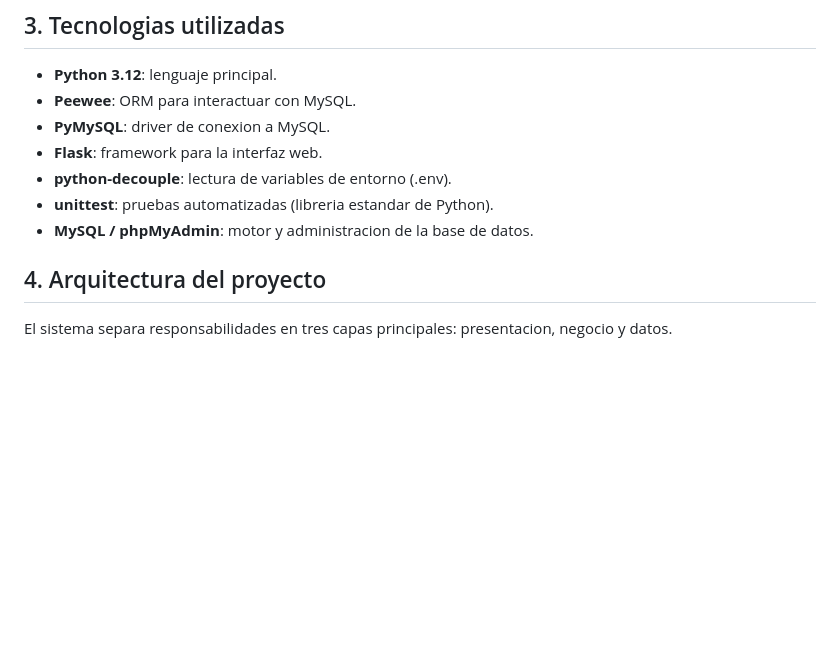
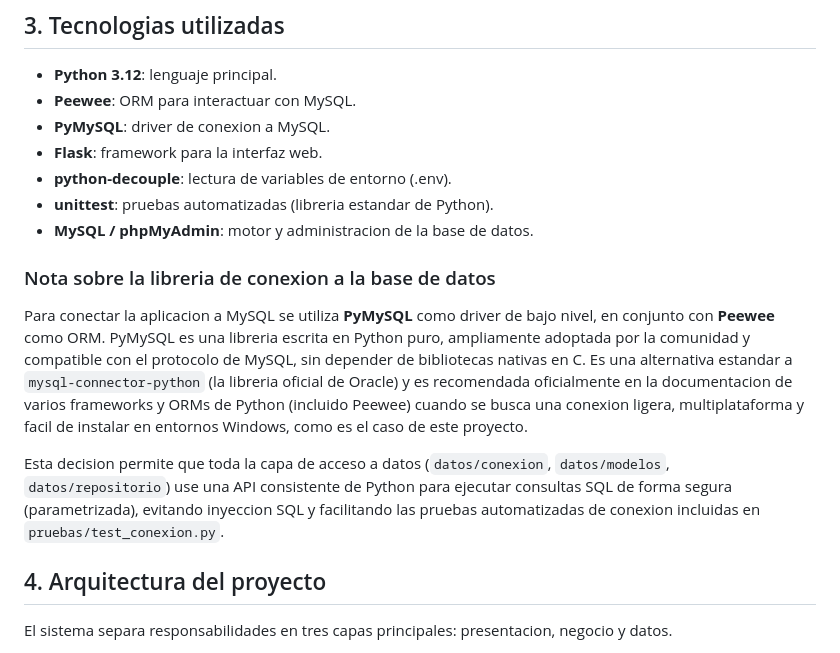
Before and after one commit to 77pablo/Reservas-restaurante, a Markdown page: README.md, the part around the change. Rendered like a GitHub page; blank space fills up the shorter version.

Commit message:
Agrega justificacion de PyMySQL como libreria de conexion a MySQL

```diff
--- a/README.md
+++ b/README.md
@@ -35,6 +35,22 @@ datos relacional real.
 - **python-decouple**: lectura de variables de entorno (.env).
 - **unittest**: pruebas automatizadas (libreria estandar de Python).
 - **MySQL / phpMyAdmin**: motor y administracion de la base de datos.
+
+### Nota sobre la libreria de conexion a la base de datos
+
+Para conectar la aplicacion a MySQL se utiliza **PyMySQL** como driver de bajo nivel,
+en conjunto con **Peewee** como ORM. PyMySQL es una libreria escrita en Python puro,
+ampliamente adoptada por la comunidad y compatible con el protocolo de MySQL, sin
+depender de bibliotecas nativas en C. Es una alternativa estandar a
+`mysql-connector-python` (la libreria oficial de Oracle) y es recomendada oficialmente
+en la documentacion de varios frameworks y ORMs de Python (incluido Peewee) cuando se
+busca una conexion ligera, multiplataforma y facil de instalar en entornos Windows,
+como es el caso de este proyecto.
+
+Esta decision permite que toda la capa de acceso a datos (`datos/conexion`,
+`datos/modelos`, `datos/repositorio`) use una API consistente de Python para ejecutar
+consultas SQL de forma segura (parametrizada), evitando inyeccion SQL y facilitando las
+pruebas automatizadas de conexion incluidas en `pruebas/test_conexion.py`.
 
 ## 4. Arquitectura del proyecto
 
```
